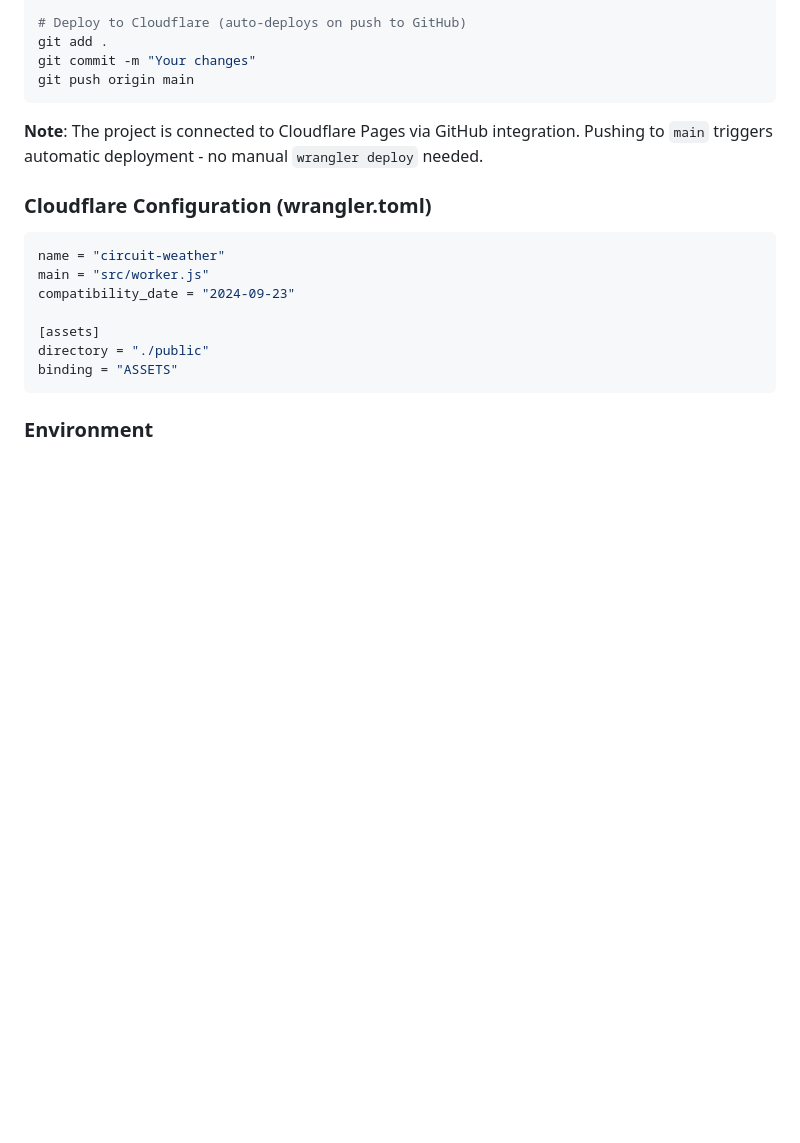
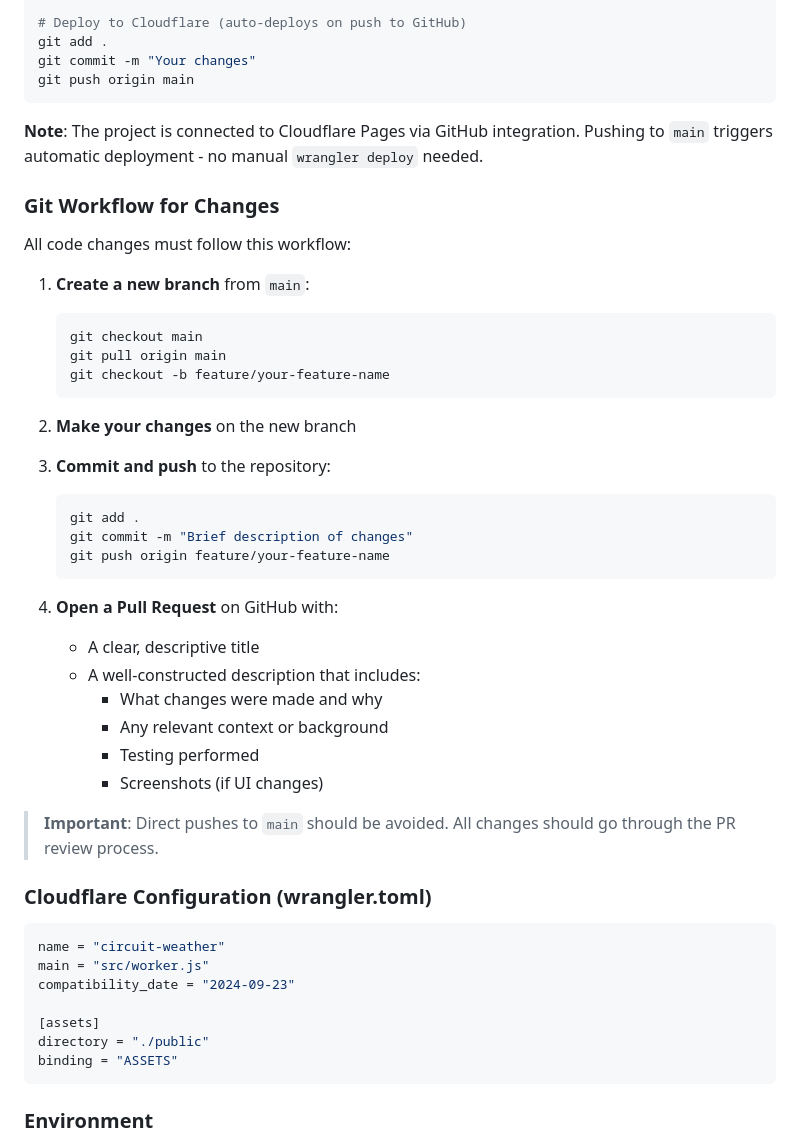
Before and after one commit to circuit-weather/circuit-weather, a Markdown page: AGENTS.md, the part around the change. GitHub-like rendering; blank space fills up the shorter version.

Commit message:
docs: add Git workflow guidelines to AGENTS.md.

````diff
--- a/AGENTS.md
+++ b/AGENTS.md
@@ -70,6 +70,36 @@ git push origin main
 ```
 
 **Note**: The project is connected to Cloudflare Pages via GitHub integration. Pushing to `main` triggers automatic deployment - no manual `wrangler deploy` needed.
+
+### Git Workflow for Changes
+
+All code changes must follow this workflow:
+
+1. **Create a new branch** from `main`:
+   ```bash
+   git checkout main
+   git pull origin main
+   git checkout -b feature/your-feature-name
+   ```
+
+2. **Make your changes** on the new branch
+
+3. **Commit and push** to the repository:
+   ```bash
+   git add .
+   git commit -m "Brief description of changes"
+   git push origin feature/your-feature-name
+   ```
+
+4. **Open a Pull Request** on GitHub with:
+   - A clear, descriptive title
+   - A well-constructed description that includes:
+     - What changes were made and why
+     - Any relevant context or background
+     - Testing performed
+     - Screenshots (if UI changes)
+
+> **Important**: Direct pushes to `main` should be avoided. All changes should go through the PR review process.
 
 ### Cloudflare Configuration (wrangler.toml)
 ```toml
````
